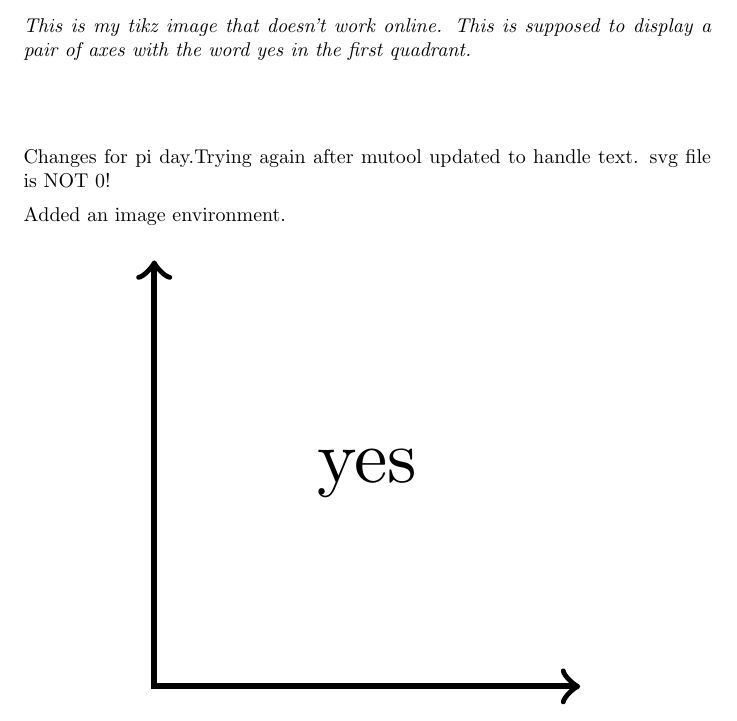
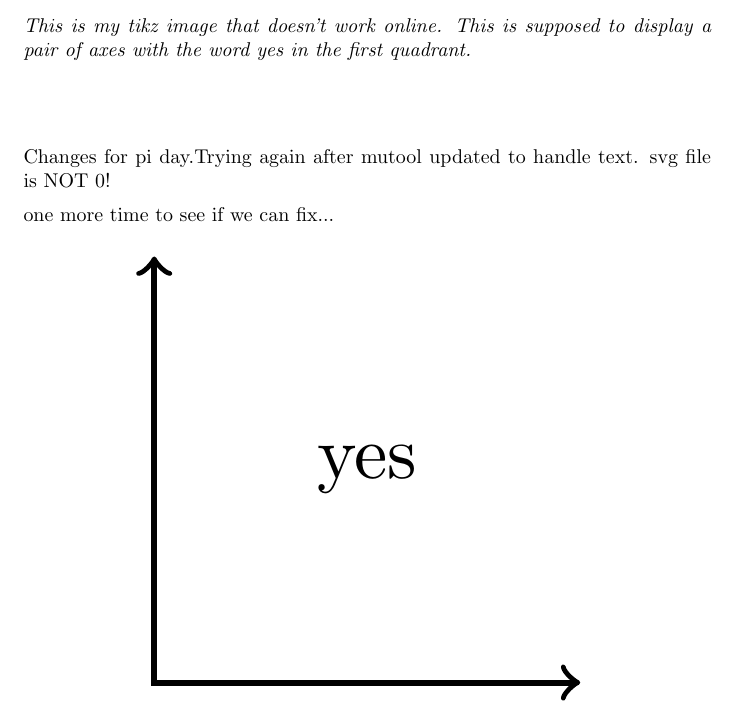
Before and after one commit to tanneridae/jubilant-octo-tribble, a LaTeX document (hilary/hilary2.tex): part of the page, cut so that both start at the same text. Compiled offline with pdfLaTeX.

```diff
--- a/hilary/hilary2.tex
+++ b/hilary/hilary2.tex
@@ -13,7 +13,7 @@
 
 Changes for pi day.Trying again after mutool updated to handle text. svg file is NOT 0!
 
-Added an image environment.
+one more time to see if we can fix...
 
 \begin{image}
 \begin{tikzpicture}
```
